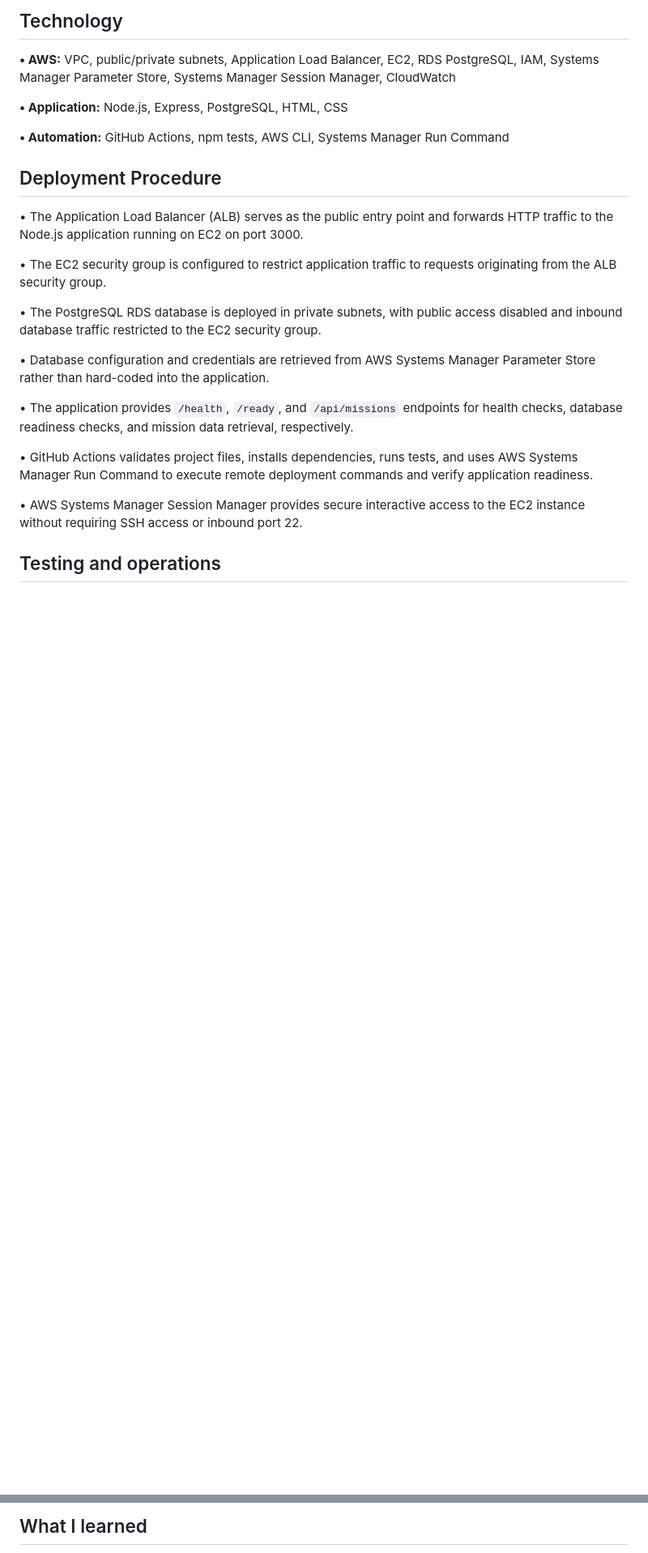
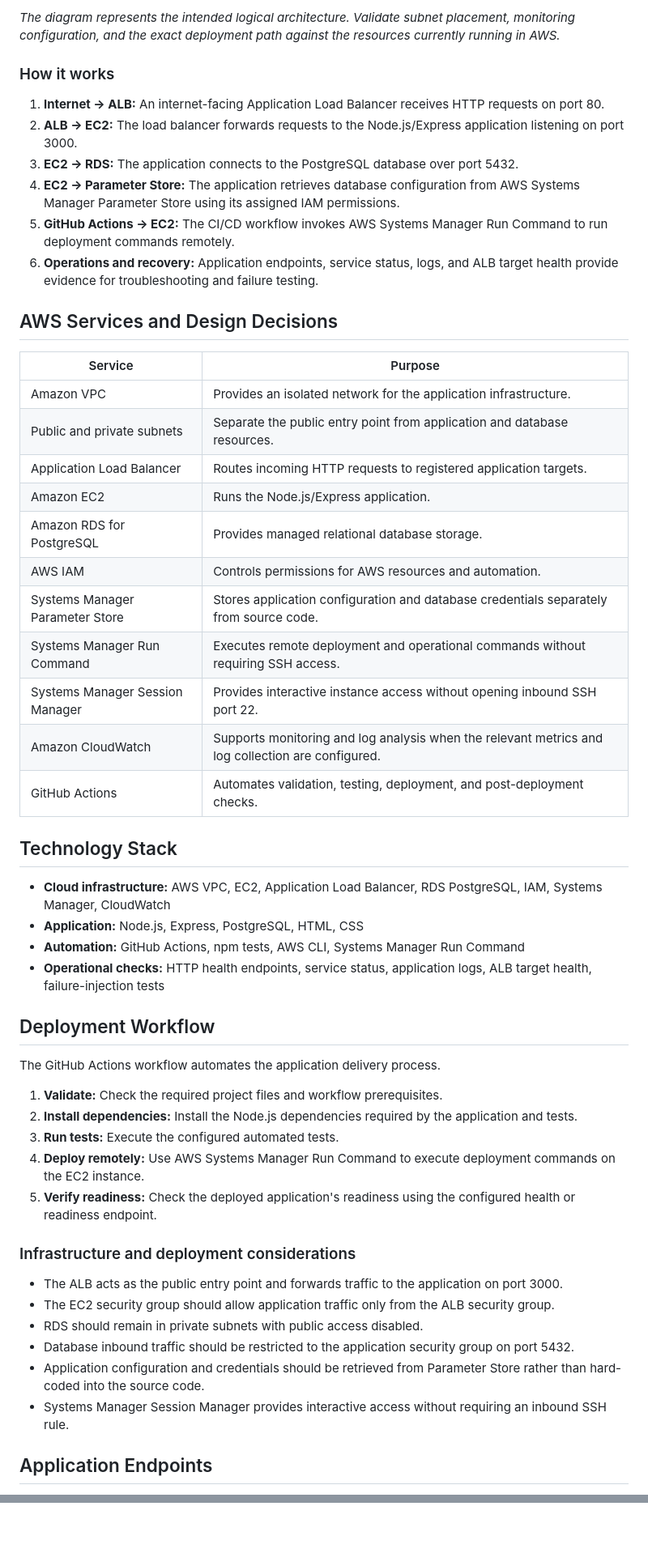
Before and after one commit to imed3721/spiderman-mission-control, a Markdown page: README.md, 2 parts joined by grey strips. Shown at 81% size. GitHub-like rendering; blank space fills up the shorter version.

```diff
--- a/README.md
+++ b/README.md
@@ -44,27 +77,56 @@ Express) → Amazon RDS for PostgreSQL.
 
-## Technology
-**• AWS:** VPC, public/private subnets, Application Load Balancer, EC2, RDS PostgreSQL, IAM, Systems Manager Parameter Store, Systems Manager Session Manager, CloudWatch
+*The diagram represents the intended logical architecture. Validate subnet placement, monitoring configuration, and the exact deployment path against the resources currently running in AWS.*
 
-**• Application:** Node.js, Express, PostgreSQL, HTML, CSS
+### How it works
 
-**• Automation:** GitHub Actions, npm tests, AWS CLI, Systems Manager Run Command
+1. **Internet → ALB:** An internet-facing Application Load Balancer receives HTTP requests on port 80.
+2. **ALB → EC2:** The load balancer forwards requests to the Node.js/Express application listening on port 3000.
+3. **EC2 → RDS:** The application connects to the PostgreSQL database over port 5432.
+4. **EC2 → Parameter Store:** The application retrieves database configuration from AWS Systems Manager Parameter Store using its assigned IAM permissions.
+5. **GitHub Actions → EC2:** The CI/CD workflow invokes AWS Systems Manager Run Command to run deployment commands remotely.
+6. **Operations and recovery:** Application endpoints, service status, logs, and ALB target health provide evidence for troubleshooting and failure testing.
 
+## AWS Services and Design Decisions
 
-## Deployment Procedure
+| Service | Purpose |
+|---|---|
+| Amazon VPC | Provides an isolated network for the application infrastructure. |
+| Public and private subnets | Separate the public entry point from application and database resources. |
+| Application Load Balancer | Routes incoming HTTP requests to registered application targets. |
+| Amazon EC2 | Runs the Node.js/Express application. |
+| Amazon RDS for PostgreSQL | Provides managed relational database storage. |
+| AWS IAM | Controls permissions for AWS resources and automation. |
+| Systems Manager Parameter Store | Stores application configuration and database credentials separately from source code. |
+| Systems Manager Run Command | Executes remote deployment and operational commands without requiring SSH access. |
+| Systems Manager Session Manager | Provides interactive instance access without opening inbound SSH port 22. |
+| Amazon CloudWatch | Supports monitoring and log analysis when the relevant metrics and log collection are configured. |
+| GitHub Actions | Automates validation, testing, deployment, and post-deployment checks. |
 
-• The Application Load Balancer (ALB) serves as the public entry point and forwards HTTP traffic to the Node.js application running on EC2 on port 3000.
+## Technology Stack
 
-• The EC2 security group is configured to restrict application traffic to requests originating from the ALB security group.
+- **Cloud infrastructure:** AWS VPC, EC2, Application Load Balancer, RDS PostgreSQL, IAM, Systems Manager, CloudWatch
+- **Application:** Node.js, Express, PostgreSQL, HTML, CSS
+- **Automation:** GitHub Actions, npm tests, AWS CLI, Systems Manager Run Command
+- **Operational checks:** HTTP health endpoints, service status, application logs, ALB target health, failure-injection tests
 
-• The PostgreSQL RDS database is deployed in private subnets, with public access disabled and inbound database traffic restricted to the EC2 security group.
+## Deployment Workflow
 
-• Database configuration and credentials are retrieved from AWS Systems Manager Parameter Store rather than hard-coded into the application.
+The GitHub Actions workflow automates the application delivery process.
 
-• The application provides `/health`, `/ready`, and `/api/missions` endpoints for health checks, database readiness checks, and mission data retrieval, respectively.
+1. **Validate:** Check the required project files and workflow prerequisites.
+2. **Install dependencies:** Install the Node.js dependencies required by the application and tests.
+3. **Run tests:** Execute the configured automated tests.
+4. **Deploy remotely:** Use AWS Systems Manager Run Command to execute deployment commands on the EC2 instance.
+5. **Verify readiness:** Check the deployed application's readiness using the configured health or readiness endpoint.
 
-• GitHub Actions validates project files, installs dependencies, runs tests, and uses AWS Systems Manager Run Command to execute remote deployment commands and verify application readiness.
+### Infrastructure and deployment considerations
 
-• AWS Systems Manager Session Manager provides secure interactive access to the EC2 instance without requiring SSH access or inbound port 22.
+- The ALB acts as the public entry point and forwards traffic to the application on port 3000.
+- The EC2 security group should allow application traffic only from the ALB security group.
+- RDS should remain in private subnets with public access disabled.
+- Database inbound traffic should be restricted to the application security group on port 5432.
+- Application configuration and credentials should be retrieved from Parameter Store rather than hard-coded into the source code.
+- Systems Manager Session Manager provides interactive access without requiring an inbound SSH rule.
 
-## Testing and operations
+## Application Endpoints
 
@@ -180,3 +239,3 @@ relying on the CI/CD result.
 
-## What I learned
+</details>
 
```
Also changed, not shown: other parts of README.md (+179 -86 lines).
